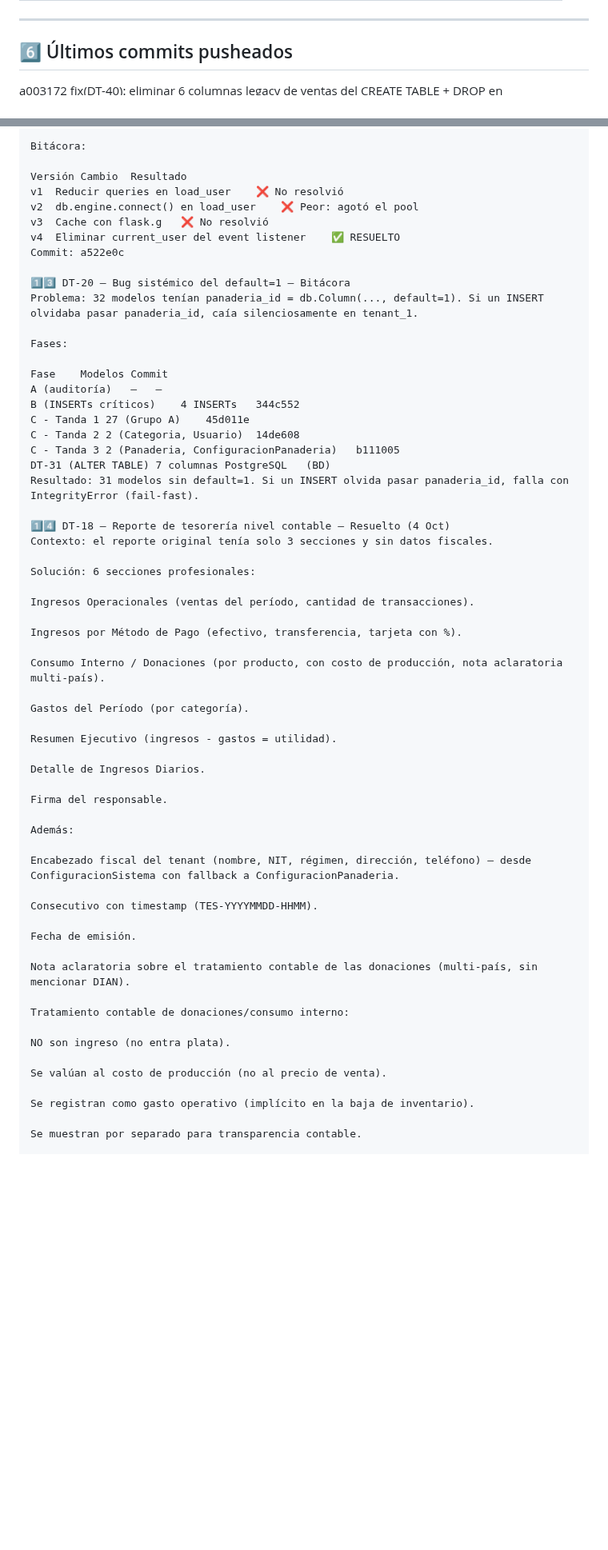
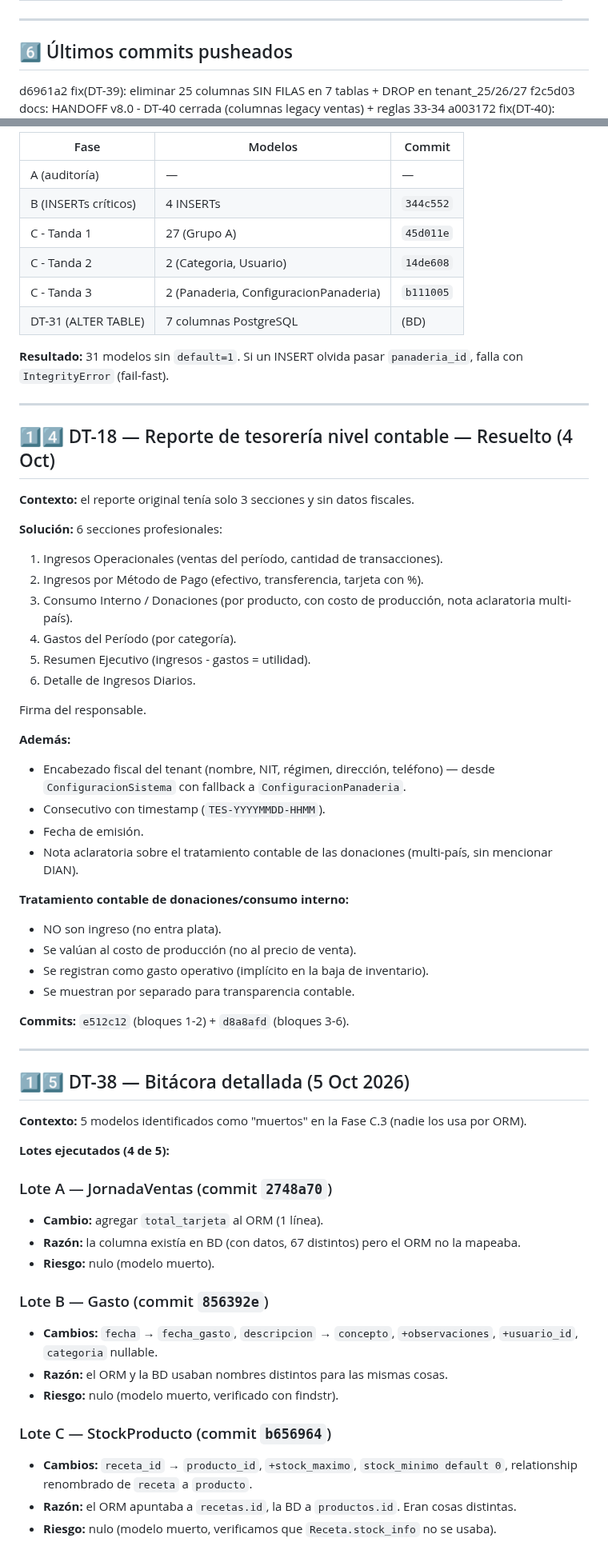
Before and after one commit to mauricioaea/bakery-erp, a Markdown page: HANDOFF.md, 2 parts joined by grey strips. Shown at 80% size. Rendered like a GitHub page; blank space fills up the shorter version.

Commit message:
docs: HANDOFF v8.1 - DT-39 cerrada (25 columnas SIN FILAS) + reglas 35-36

```diff
--- a/HANDOFF.md
+++ b/HANDOFF.md
@@ -120,6 +120,8 @@
 ---
 
 ## 6️⃣ Últimos commits pusheados
+d6961a2 fix(DT-39): eliminar 25 columnas SIN FILAS en 7 tablas + DROP en tenant_25/26/27
+f2c5d03 docs: HANDOFF v8.0 - DT-40 cerrada (columnas legacy ventas) + reglas 33-34
 a003172 fix(DT-40): eliminar 6 columnas legacy de ventas del CREATE TABLE + DROP en tenant_25/26/27
 bf31e96 docs: HANDOFF v7.9 - DT-38 cerrada (4/5 lotes) + reglas 31-32
 480e9e3 fix(DT-38 Lote D): alinear HistorialMantenimiento con BD (activo_fijo_id, notas) + arreglar SQL crudo
@@ -510,63 +547,66 @@ Solución: Eliminar el acceso a current_user del event listener. Leer el tenant
 
-Bitácora:
+| Fase | Modelos | Commit |
+|------|---------|--------|
+| A (auditoría) | — | — |
+| B (INSERTs críticos) | 4 INSERTs | `344c552` |
+| C - Tanda 1 | 27 (Grupo A) | `45d011e` |
+| C - Tanda 2 | 2 (Categoria, Usuario) | `14de608` |
+| C - Tanda 3 | 2 (Panaderia, ConfiguracionPanaderia) | `b111005` |
+| DT-31 (ALTER TABLE) | 7 columnas PostgreSQL | (BD) |
 
-Versión	Cambio	Resultado
-v1	Reducir queries en load_user	❌ No resolvió
-v2	db.engine.connect() en load_user	❌ Peor: agotó el pool
-v3	Cache con flask.g	❌ No resolvió
-v4	Eliminar current_user del event listener	✅ RESUELTO
-Commit: a522e0c
+**Resultado:** 31 modelos sin `default=1`. Si un INSERT olvida pasar `panaderia_id`, falla con `IntegrityError` (fail-fast).
 
-1️⃣3️⃣ DT-20 — Bug sistémico del default=1 — Bitácora
-Problema: 32 modelos tenían panaderia_id = db.Column(..., default=1). Si un INSERT olvidaba pasar panaderia_id, caía silenciosamente en tenant_1.
+---
 
-Fases:
+## 1️⃣4️⃣ DT-18 — Reporte de tesorería nivel contable — Resuelto (4 Oct)
 
-Fase	Modelos	Commit
-A (auditoría)	—	—
-B (INSERTs críticos)	4 INSERTs	344c552
-C - Tanda 1	27 (Grupo A)	45d011e
-C - Tanda 2	2 (Categoria, Usuario)	14de608
-C - Tanda 3	2 (Panaderia, ConfiguracionPanaderia)	b111005
-DT-31 (ALTER TABLE)	7 columnas PostgreSQL	(BD)
-Resultado: 31 modelos sin default=1. Si un INSERT olvida pasar panaderia_id, falla con IntegrityError (fail-fast).
+**Contexto:** el reporte original tenía solo 3 secciones y sin datos fiscales.
 
-1️⃣4️⃣ DT-18 — Reporte de tesorería nivel contable — Resuelto (4 Oct)
-Contexto: el reporte original tenía solo 3 secciones y sin datos fiscales.
+**Solución:** 6 secciones profesionales:
 
-Solución: 6 secciones profesionales:
-
-Ingresos Operacionales (ventas del período, cantidad de transacciones).
-
-Ingresos por Método de Pago (efectivo, transferencia, tarjeta con %).
-
-Consumo Interno / Donaciones (por producto, con costo de producción, nota aclaratoria multi-país).
-
-Gastos del Período (por categoría).
-
-Resumen Ejecutivo (ingresos - gastos = utilidad).
-
-Detalle de Ingresos Diarios.
+1. Ingresos Operacionales (ventas del período, cantidad de transacciones).
+2. Ingresos por Método de Pago (efectivo, transferencia, tarjeta con %).
+3. Consumo Interno / Donaciones (por producto, con costo de producción, nota aclaratoria multi-país).
+4. Gastos del Período (por categoría).
+5. Resumen Ejecutivo (ingresos - gastos = utilidad).
+6. Detalle de Ingresos Diarios.
 
 Firma del responsable.
 
-Además:
+**Además:**
+- Encabezado fiscal del tenant (nombre, NIT, régimen, dirección, teléfono) — desde `ConfiguracionSistema` con fallback a `ConfiguracionPanaderia`.
+- Consecutivo con timestamp (`TES-YYYYMMDD-HHMM`).
+- Fecha de emisión.
+- Nota aclaratoria sobre el tratamiento contable de las donaciones (multi-país, sin mencionar DIAN).
 
-Encabezado fiscal del tenant (nombre, NIT, régimen, dirección, teléfono) — desde ConfiguracionSistema con fallback a ConfiguracionPanaderia.
+**Tratamiento contable de donaciones/consumo interno:**
+- NO son ingreso (no entra plata).
+- Se valúan al costo de producción (no al precio de venta).
+- Se registran como gasto operativo (implícito en la baja de inventario).
+- Se muestran por separado para transparencia contable.
 
-Consecutivo con timestamp (TES-YYYYMMDD-HHMM).
+**Commits:** `e512c12` (bloques 1-2) + `d8a8afd` (bloques 3-6).
 
-Fecha de emisión.
+---
 
-Nota aclaratoria sobre el tratamiento contable de las donaciones (multi-país, sin mencionar DIAN).
+## 1️⃣5️⃣ DT-38 — Bitácora detallada (5 Oct 2026)
 
-Tratamiento contable de donaciones/consumo interno:
+**Contexto:** 5 modelos identificados como "muertos" en la Fase C.3 (nadie los usa por ORM).
 
-NO son ingreso (no entra plata).
+**Lotes ejecutados (4 de 5):**
 
-Se valúan al costo de producción (no al precio de venta).
+### Lote A — JornadaVentas (commit `2748a70`)
+- **Cambio:** agregar `total_tarjeta` al ORM (1 línea).
+- **Razón:** la columna existía en BD (con datos, 67 distintos) pero el ORM no la mapeaba.
+- **Riesgo:** nulo (modelo muerto).
 
-Se registran como gasto operativo (implícito en la baja de inventario).
+### Lote B — Gasto (commit `856392e`)
+- **Cambios:** `fecha` → `fecha_gasto`, `descripcion` → `concepto`, `+observaciones`, `+usuario_id`, `categoria` nullable.
+- **Razón:** el ORM y la BD usaban nombres distintos para las mismas cosas.
+- **Riesgo:** nulo (modelo muerto, verificado con findstr).
 
-Se muestran por separado para transparencia contable.
+### Lote C — StockProducto (commit `b656964`)
+- **Cambios:** `receta_id` → `producto_id`, `+stock_maximo`, `stock_minimo default 0`, relationship renombrado de `receta` a `producto`.
+- **Razón:** el ORM apuntaba a `recetas.id`, la BD a `productos.id`. Eran cosas distintas.
+- **Riesgo:** nulo (modelo muerto, verificamos que `Receta.stock_info` no se usaba).
 
```
Also changed, not shown: other parts of HANDOFF.md (+268 -280 lines).
